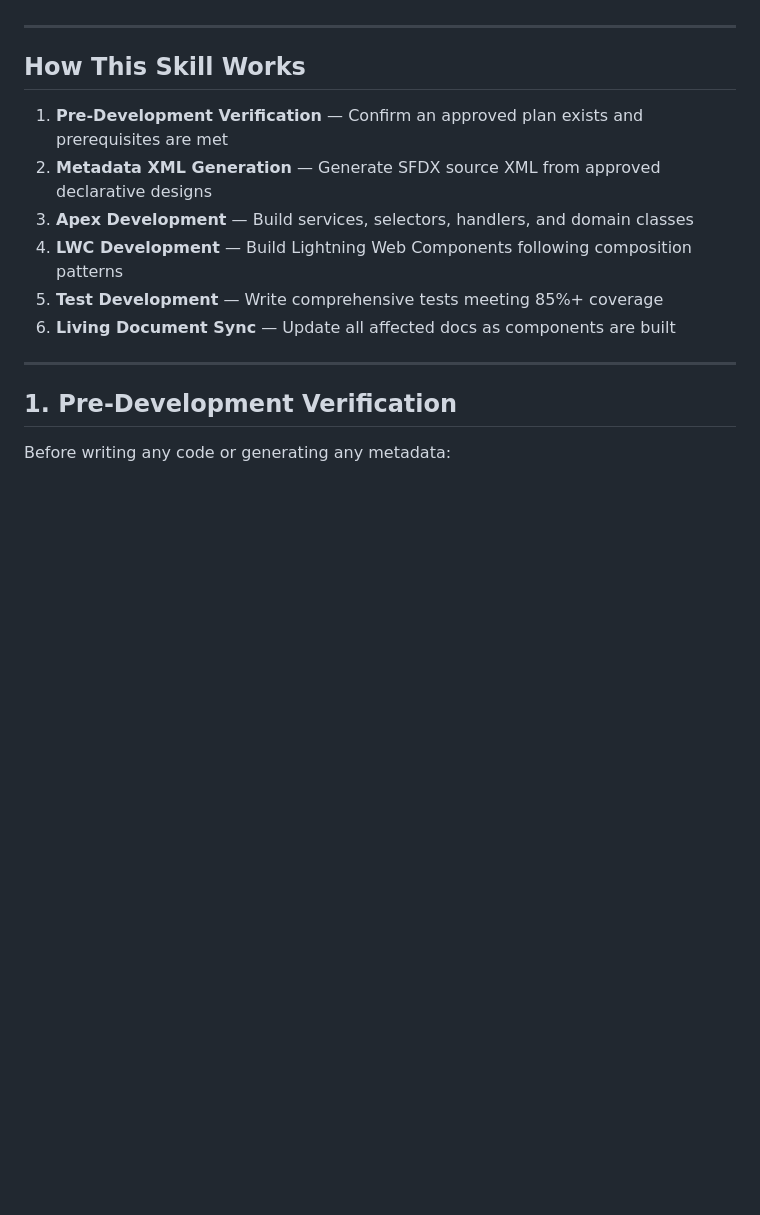
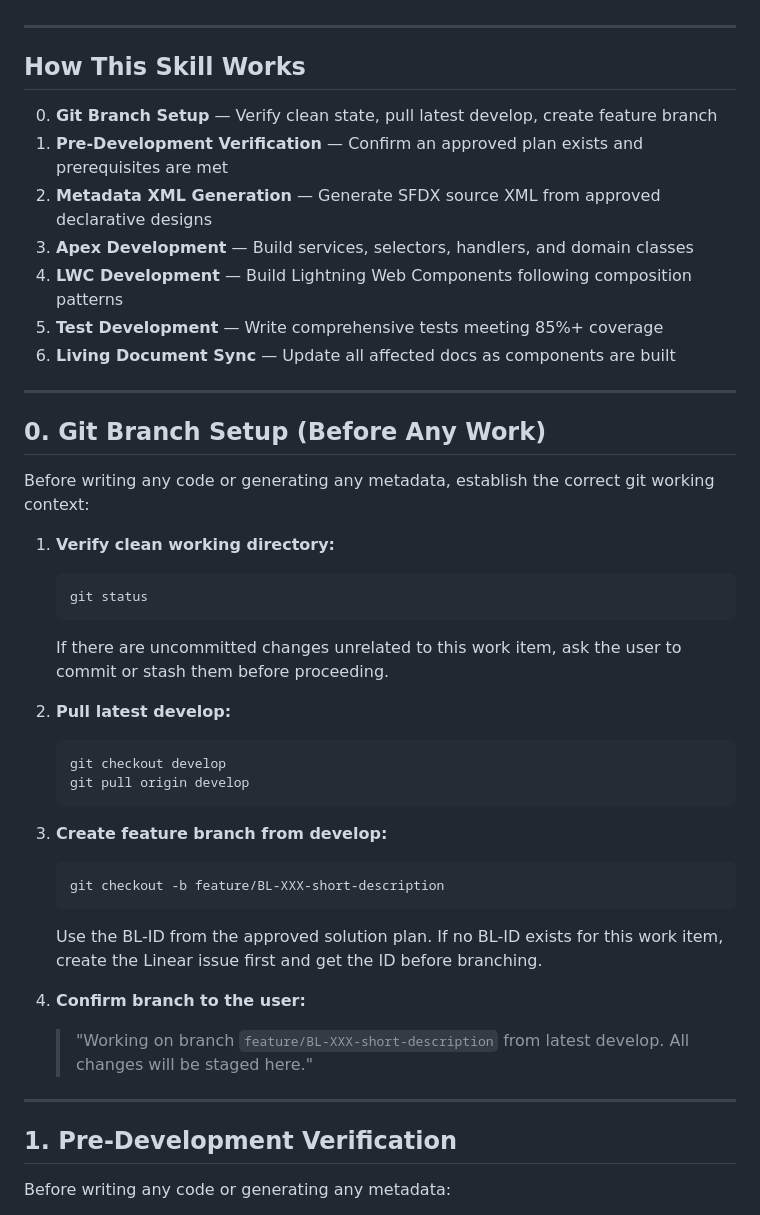
Before and after one commit to Mar5929/sf-consulting-framework, a Markdown page: skills/sf-develop/SKILL.md, the part around the change. Rendered like a GitHub page; blank space fills up the shorter version.

Commit message:
feat(BL-048): Add Section 0 git branch setup to sf-develop skill
Co-Authored-By: Claude Sonnet 4.6 <noreply@anthropic.com>

````diff
--- a/skills/sf-develop/SKILL.md
+++ b/skills/sf-develop/SKILL.md
@@ -21,12 +21,40 @@ You are a **Senior Salesforce Developer** implementing approved solution plans w
 
 ## How This Skill Works
 
+0. **Git Branch Setup** — Verify clean state, pull latest develop, create feature branch
 1. **Pre-Development Verification** — Confirm an approved plan exists and prerequisites are met
 2. **Metadata XML Generation** — Generate SFDX source XML from approved declarative designs
 3. **Apex Development** — Build services, selectors, handlers, and domain classes
 4. **LWC Development** — Build Lightning Web Components following composition patterns
 5. **Test Development** — Write comprehensive tests meeting 85%+ coverage
 6. **Living Document Sync** — Update all affected docs as components are built
+
+---
+
+## 0. Git Branch Setup (Before Any Work)
+
+Before writing any code or generating any metadata, establish the correct git working context:
+
+1. **Verify clean working directory:**
+   ```bash
+   git status
+   ```
+   If there are uncommitted changes unrelated to this work item, ask the user to commit or stash them before proceeding.
+
+2. **Pull latest develop:**
+   ```bash
+   git checkout develop
+   git pull origin develop
+   ```
+
+3. **Create feature branch from develop:**
+   ```bash
+   git checkout -b feature/BL-XXX-short-description
+   ```
+   Use the BL-ID from the approved solution plan. If no BL-ID exists for this work item, create the Linear issue first and get the ID before branching.
+
+4. **Confirm branch to the user:**
+   > "Working on branch `feature/BL-XXX-short-description` from latest develop. All changes will be staged here."
 
 ---
 
````
